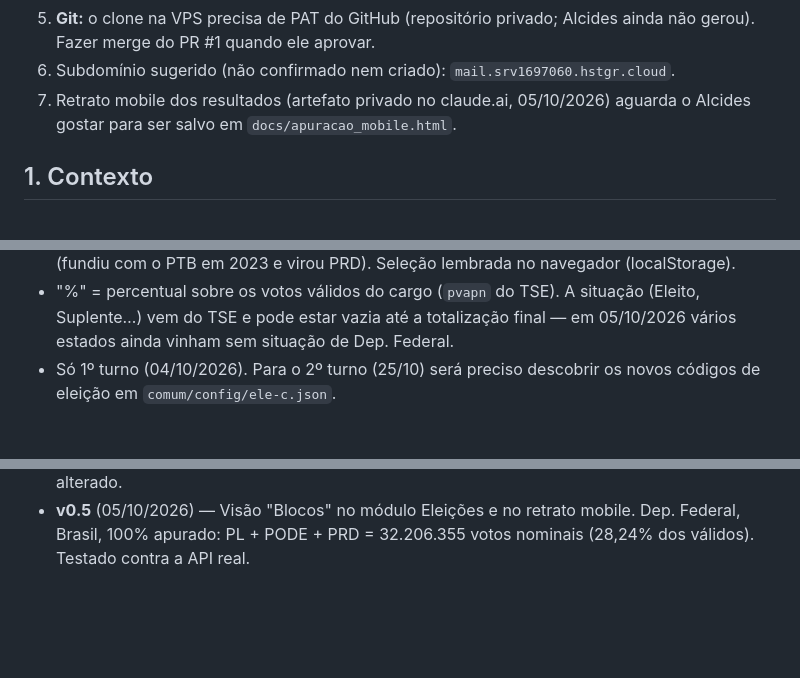
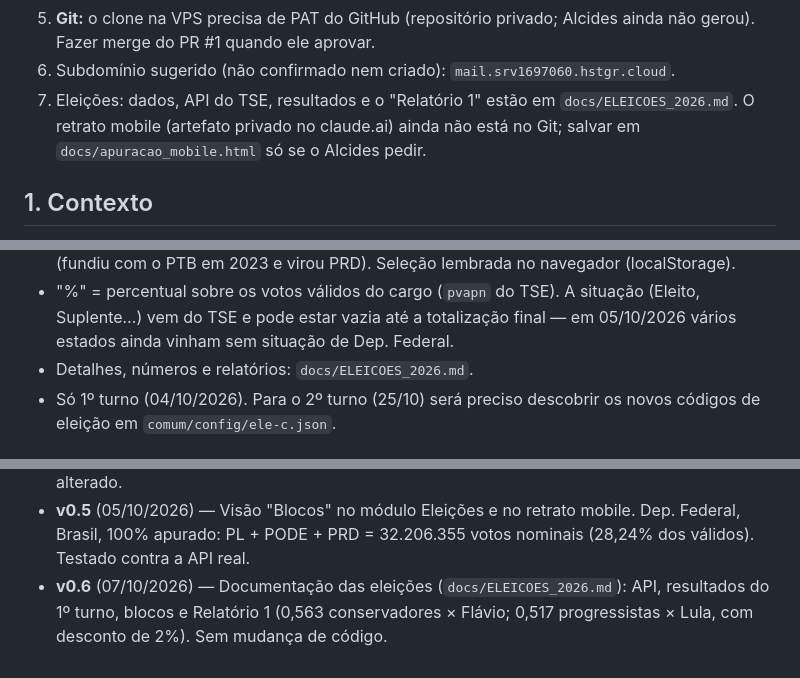
Before and after one commit to Alcidesmov/mail-center, a Markdown page: CLAUDE.md, 3 parts joined by grey strips. Rendered like a GitHub page; blank space fills up the shorter version.

Commit message:
Docs: ELEICOES_2026.md e CLAUDE.md atualizados
Co-Authored-By: Claude Sonnet 5.5 <noreply@anthropic.com>
Claude-Session: https://claude.ai/code/session_016U3DNymf5SqVgmcF5TYqTx

```diff
--- a/CLAUDE.md
+++ b/CLAUDE.md
@@ -31,8 +31,10 @@ Estado atual:
    Alcides ainda não gerou). Fazer merge do PR #1 quando ele aprovar.
 6. Subdomínio sugerido (não confirmado nem criado):
    `mail.srv1697060.hstgr.cloud`.
-7. Retrato mobile dos resultados (artefato privado no claude.ai, 05/10/2026)
-   aguarda o Alcides gostar para ser salvo em `docs/apuracao_mobile.html`.
+7. Eleições: dados, API do TSE, resultados e o "Relatório 1" estão em
+   `docs/ELEICOES_2026.md`. O retrato mobile (artefato privado no claude.ai)
+   ainda não está no Git; salvar em `docs/apuracao_mobile.html` só se o
+   Alcides pedir.
 
 ## 1. Contexto
 
@@ -190,6 +192,7 @@ anexos(id, mensagem_id FK, nome_arquivo, content_type, tamanho, caminho_disco)
   situação (Eleito, Suplente…) vem do TSE e pode estar vazia até a
   totalização final — em 05/10/2026 vários estados ainda vinham sem
   situação de Dep. Federal.
+- Detalhes, números e relatórios: `docs/ELEICOES_2026.md`.
 - Só 1º turno (04/10/2026). Para o 2º turno (25/10) será preciso descobrir
   os novos códigos de eleição em `comum/config/ele-c.json`.
 
@@ -244,3 +247,7 @@ anexos(id, mensagem_id FK, nome_arquivo, content_type, tamanho, caminho_disco)
 - **v0.5** (05/10/2026) — Visão "Blocos" no módulo Eleições e no retrato
   mobile. Dep. Federal, Brasil, 100% apurado: PL + PODE + PRD = 32.206.355
   votos nominais (28,24% dos válidos). Testado contra a API real.
+- **v0.6** (07/10/2026) — Documentação das eleições (`docs/ELEICOES_2026.md`):
+  API, resultados do 1º turno, blocos e Relatório 1 (0,563 conservadores ×
+  Flávio; 0,517 progressistas × Lula, com desconto de 2%). Sem mudança de
+  código.
```
Also changed, not shown: docs/ELEICOES_2026.md (added, +119 -0 lines).
